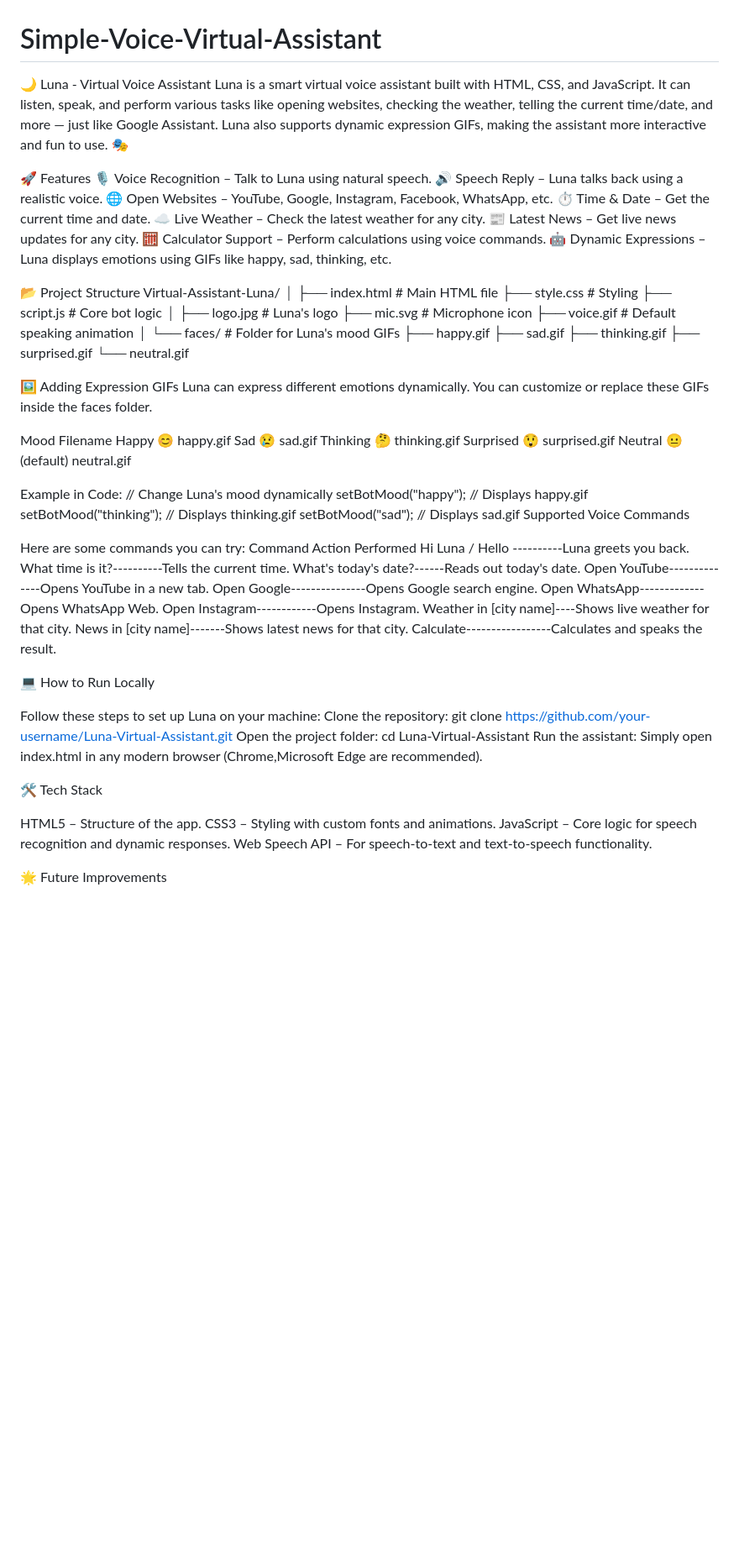
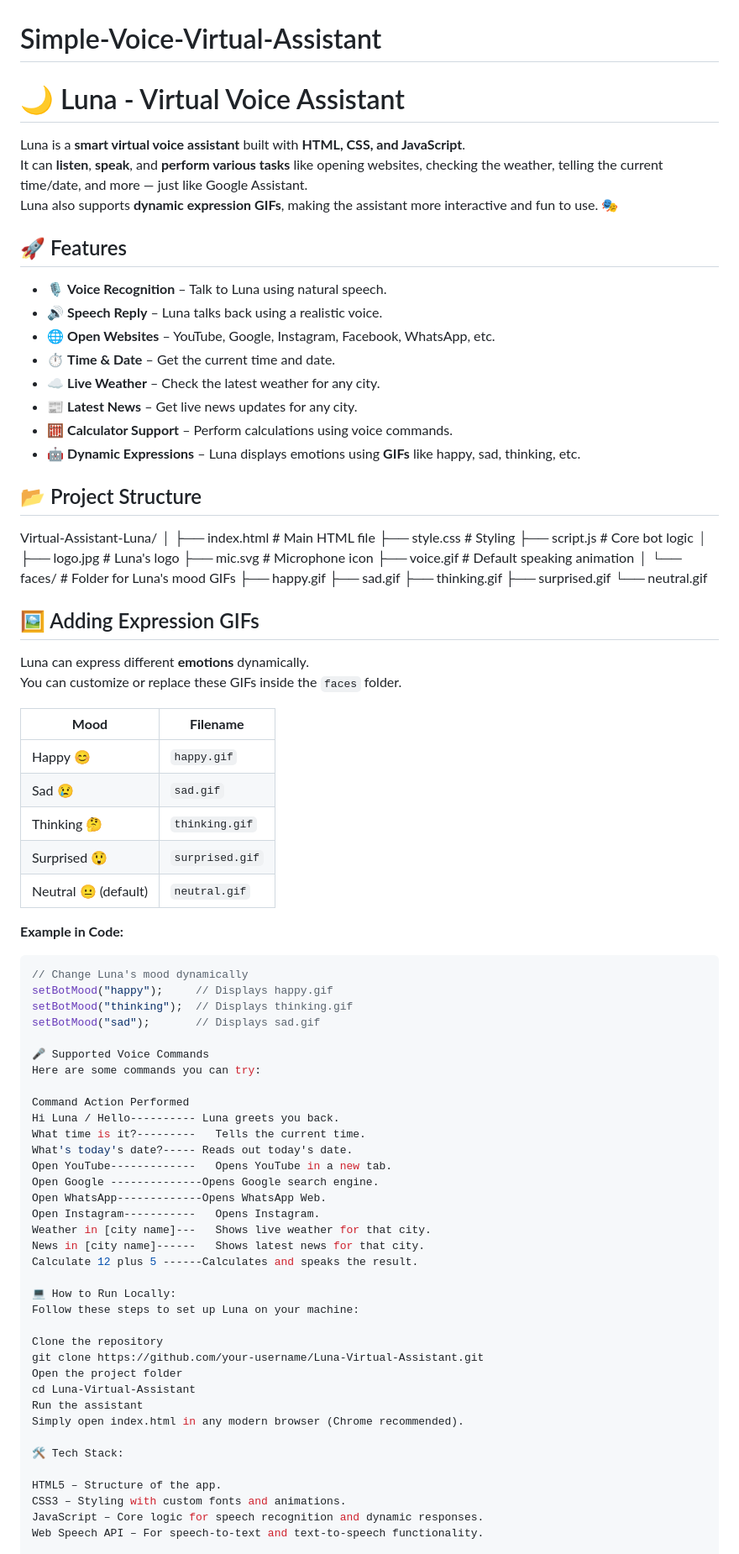
Before and after one commit to ankita-codeshub/Simple-Voice-Virtual-Assistant, a Markdown page: README.md, the part around one of its changes. Shown at 84% size. Drawn GitHub-style; blank space fills up the shorter version.

````diff
--- a/README.md
+++ b/README.md
@@ -1,20 +1,23 @@
 # Simple-Voice-Virtual-Assistant
-🌙 Luna - Virtual Voice Assistant
-Luna is a smart virtual voice assistant built with HTML, CSS, and JavaScript.
-It can listen, speak, and perform various tasks like opening websites, checking the weather, telling the current time/date, and more — just like Google Assistant.
-Luna also supports dynamic expression GIFs, making the assistant more interactive and fun to use. 🎭
+# 🌙 Luna - Virtual Voice Assistant
 
-🚀 Features
-🎙 Voice Recognition – Talk to Luna using natural speech.
-🔊 Speech Reply – Luna talks back using a realistic voice.
-🌐 Open Websites – YouTube, Google, Instagram, Facebook, WhatsApp, etc.
-⏱ Time & Date – Get the current time and date.
-☁ Live Weather – Check the latest weather for any city.
-📰 Latest News – Get live news updates for any city.
-🧮 Calculator Support – Perform calculations using voice commands.
-🤖 Dynamic Expressions – Luna displays emotions using GIFs like happy, sad, thinking, etc.
+Luna is a **smart virtual voice assistant** built with **HTML, CSS, and JavaScript**.
+It can **listen**, **speak**, and **perform various tasks** like opening websites, checking the weather, telling the current time/date, and more — just like Google Assistant.
+Luna also supports **dynamic expression GIFs**, making the assistant more interactive and fun to use. 🎭
 
-📂 Project Structure
+
+## 🚀 Features
+- 🎙 **Voice Recognition** – Talk to Luna using natural speech.
+- 🔊 **Speech Reply** – Luna talks back using a realistic voice.
+- 🌐 **Open Websites** – YouTube, Google, Instagram, Facebook, WhatsApp, etc.
+- ⏱ **Time & Date** – Get the current time and date.
+- ☁ **Live Weather** – Check the latest weather for any city.
+- 📰 **Latest News** – Get live news updates for any city.
+- 🧮 **Calculator Support** – Perform calculations using voice commands.
+- 🤖 **Dynamic Expressions** – Luna displays emotions using **GIFs** like happy, sad, thinking, etc.
+
+
+## 📂 Project Structure
 Virtual-Assistant-Luna/
 │
 ├── index.html # Main HTML file
@@ -32,49 +35,51 @@ Virtual-Assistant-Luna/
 ├── surprised.gif
 └── neutral.gif
 
-🖼️ Adding Expression GIFs
-Luna can express different emotions dynamically.
-You can customize or replace these GIFs inside the faces folder.
+## 🖼️ Adding Expression GIFs
+Luna can express different **emotions** dynamically.
+You can customize or replace these GIFs inside the `faces` folder.
 
-Mood	Filename
-Happy 😊	happy.gif
-Sad 😢	sad.gif
-Thinking 🤔	thinking.gif
-Surprised 😲	surprised.gif
-Neutral 😐 (default)	neutral.gif
+| **Mood**        | **Filename**        |
+|------------------|---------------------|
+| Happy 😊          | `happy.gif`         |
+| Sad 😢            | `sad.gif`           |
+| Thinking 🤔       | `thinking.gif`      |
+| Surprised 😲      | `surprised.gif`     |
+| Neutral 😐 (default) | `neutral.gif`    |
 
-Example in Code:
+**Example in Code:**
+```javascript
 // Change Luna's mood dynamically
 setBotMood("happy");     // Displays happy.gif
 setBotMood("thinking");  // Displays thinking.gif
 setBotMood("sad");       // Displays sad.gif
-Supported Voice Commands
 
+🎤 Supported Voice Commands
 Here are some commands you can try:
+
 Command	Action Performed
-Hi Luna / Hello	----------Luna greets you back.
-What time is it?----------Tells the current time.
-What's today's date?------Reads out today's date.
-Open YouTube--------------Opens YouTube in a new tab.
-Open Google---------------Opens Google search engine.
+Hi Luna / Hello---------- Luna greets you back.
+What time is it?---------	Tells the current time.
+What's today's date?----- Reads out today's date.
+Open YouTube-------------	Opens YouTube in a new tab.
+Open Google	--------------Opens Google search engine.
 Open WhatsApp-------------Opens WhatsApp Web.
-Open Instagram------------Opens Instagram.
-Weather in [city name]----Shows live weather for that city.
-News in [city name]-------Shows latest news for that city.
-Calculate-----------------Calculates and speaks the result.
+Open Instagram-----------	Opens Instagram.
+Weather in [city name]---	Shows live weather for that city.
+News in [city name]------	Shows latest news for that city.
+Calculate 12 plus 5	------Calculates and speaks the result.
 
-💻 How to Run Locally
+💻 How to Run Locally:
+Follow these steps to set up Luna on your machine:
 
-Follow these steps to set up Luna on your machine:
-Clone the repository:
+Clone the repository
 git clone https://github.com/your-username/Luna-Virtual-Assistant.git
-Open the project folder:
+Open the project folder
 cd Luna-Virtual-Assistant
-Run the assistant:
-Simply open index.html in any modern browser (Chrome,Microsoft Edge are recommended).
+Run the assistant
+Simply open index.html in any modern browser (Chrome recommended).
 
-
-🛠 Tech Stack
+🛠 Tech Stack:
 
 HTML5 – Structure of the app.
 CSS3 – Styling with custom fonts and animations.
````
Also changed, not shown: other parts of README.md (+2 -2 lines).
